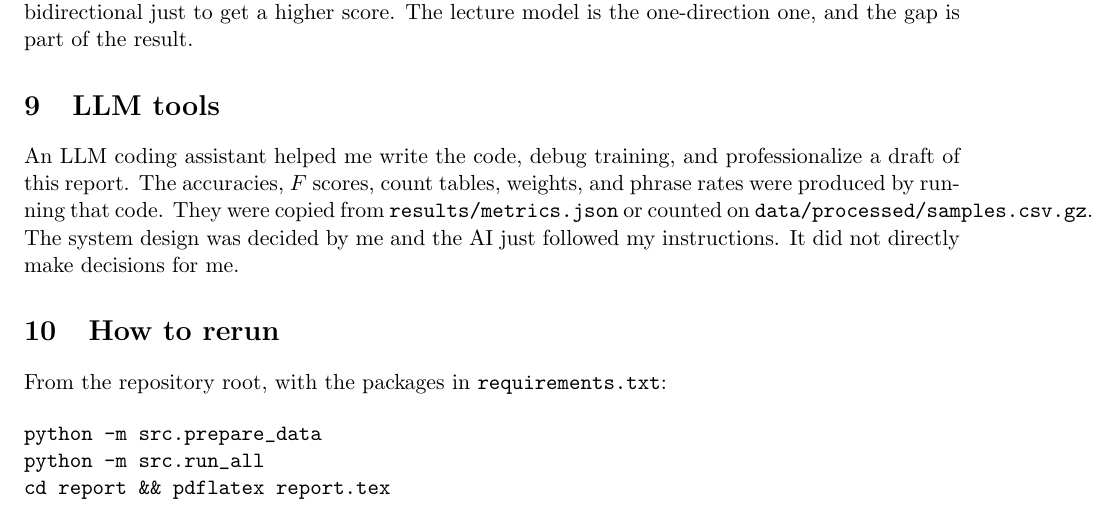
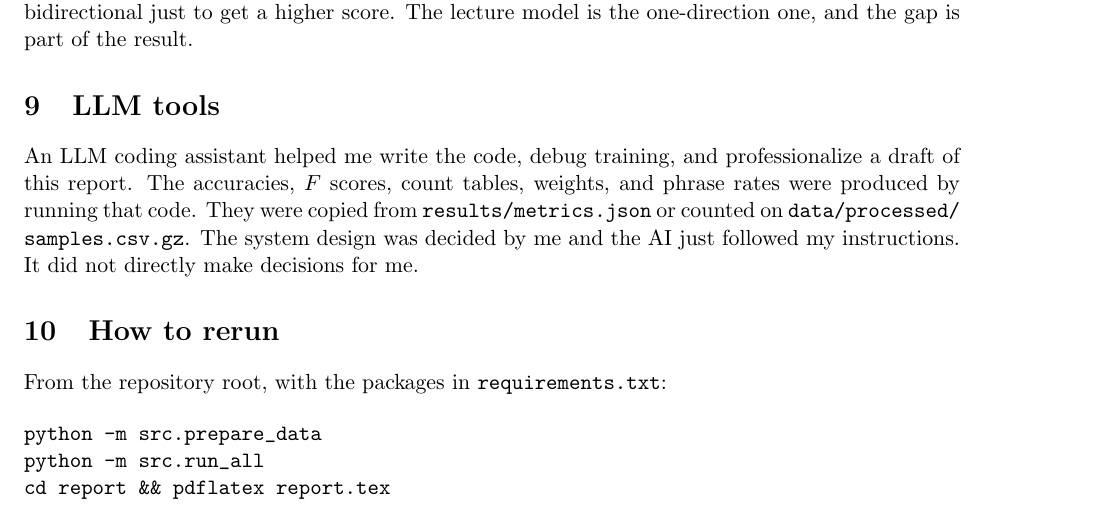
Before and after one commit to sjg6590/cmpsc448-who-wrote-it, a LaTeX document (report/report.tex): part of page 16 of 16, cut so that both start at the same text. Compiled offline with pdfLaTeX.

Commit message:
Keep the LLM-assistance paragraph inside the page margins.
Co-authored-by: sjg6590 <sjg6590@users.noreply.github.com>

```diff
--- a/report/report.tex
+++ b/report/report.tex
@@ -489,7 +489,7 @@ If I had more time I would try a smaller learning rate for the CNN, and I would
 \section{LLM tools}
 \label{sec:llmuse}
 
-An LLM coding assistant helped me write the code, debug training, and professionalize a draft of this report. The accuracies, $F$ scores, count tables, weights, and phrase rates were produced by running that code. They were copied from \texttt{results/metrics.json} or counted on \texttt{data/processed/samples.csv.gz}. The system design was decided by me and the AI just followed my instructions. It did not directly make decisions for me.
+An LLM coding assistant helped me write the code, debug training, and professionalize a draft of this report. The accuracies, $F$ scores, count tables, weights, and phrase rates were produced by running that code. They were copied from \texttt{results/\allowbreak metrics.json} or counted on \texttt{data/\allowbreak processed/\allowbreak samples.csv.gz}. The system design was decided by me and the AI just followed my instructions. It did not directly make decisions for me.
 
 \section{How to rerun}
 \label{sec:repro}
```
Also changed, not shown: report/report.pdf.
